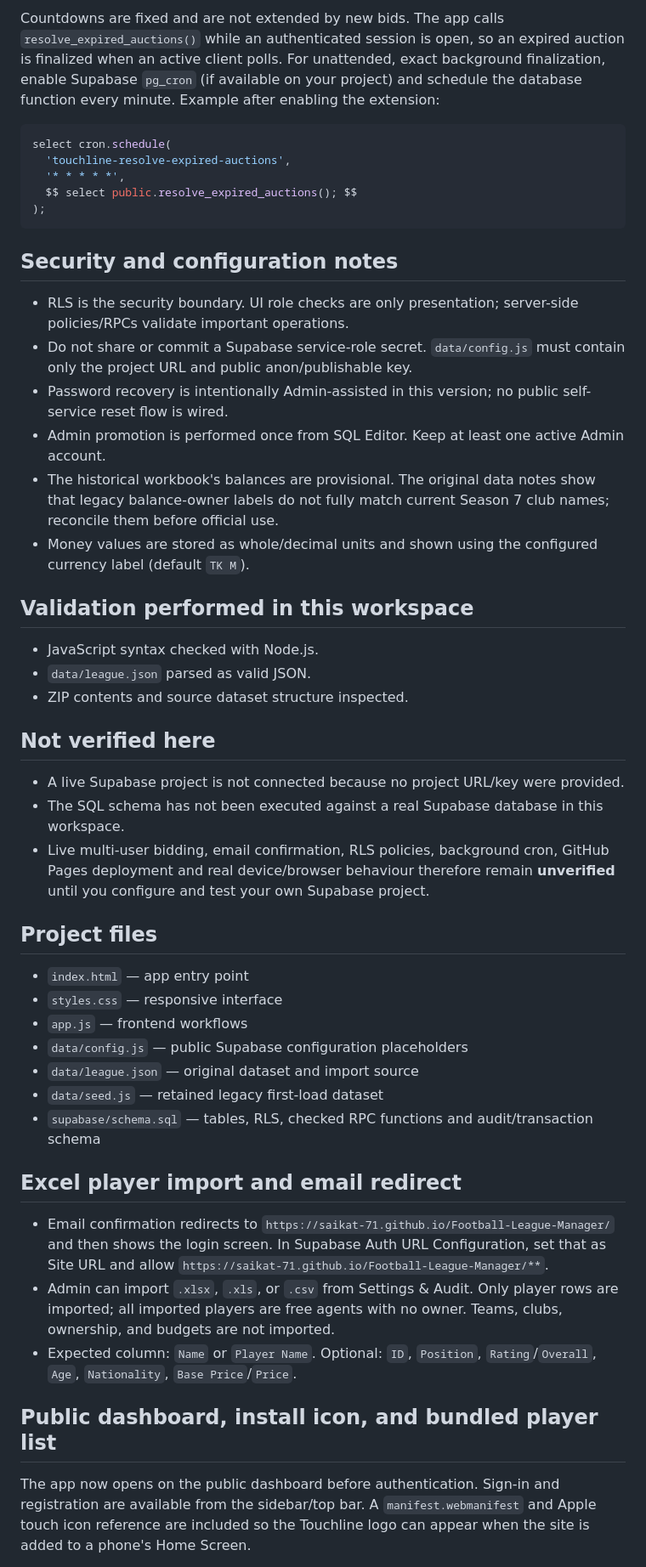
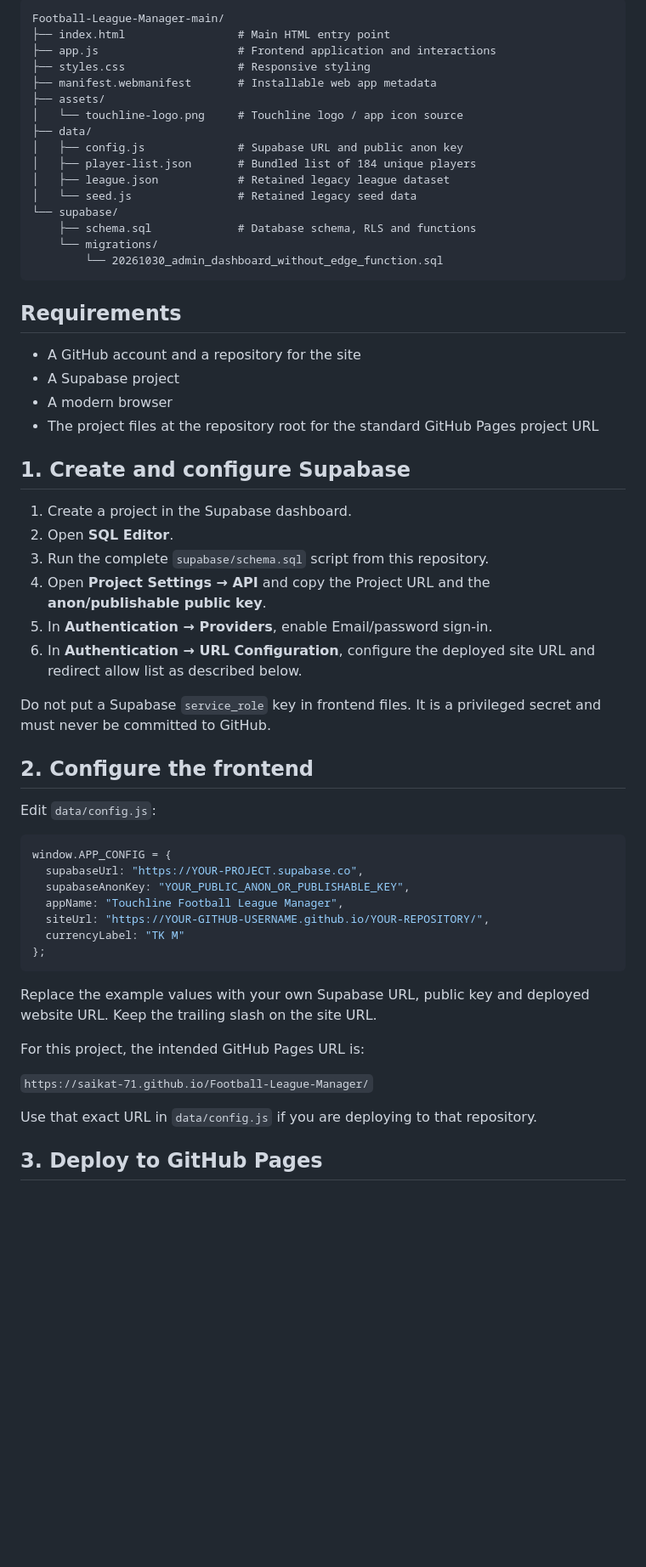
Before and after one commit to saikat-71/Football-League-Manager, a Markdown page: README.md, the part around one of its changes. Shown at 85% size. Rendered like a GitHub page; blank space fills up the shorter version.

````diff
--- a/README.md
+++ b/README.md
@@ -41,53 +70,68 @@ GitHub Pages serves static files only. It cannot securely run authentication, en
 
-Countdowns are fixed and are not extended by new bids. The app calls `resolve_expired_auctions()` while an authenticated session is open, so an expired auction is finalized when an active client polls. For unattended, exact background finalization, enable Supabase `pg_cron` (if available on your project) and schedule the database function every minute. Example after enabling the extension:
-
-```sql
-select cron.schedule(
-  'touchline-resolve-expired-auctions',
-  '* * * * *',
-  $$ select public.resolve_expired_auctions(); $$
-);
+``` text
+Football-League-Manager-main/
+├── index.html                 # Main HTML entry point
+├── app.js                     # Frontend application and interactions
+├── styles.css                 # Responsive styling
+├── manifest.webmanifest       # Installable web app metadata
+├── assets/
+│   └── touchline-logo.png     # Touchline logo / app icon source
+├── data/
+│   ├── config.js              # Supabase URL and public anon key
+│   ├── player-list.json       # Bundled list of 184 unique players
+│   ├── league.json            # Retained legacy league dataset
+│   └── seed.js                # Retained legacy seed data
+└── supabase/
+    ├── schema.sql             # Database schema, RLS and functions
+    └── migrations/
+        └── 20261030_admin_dashboard_without_edge_function.sql
 ```
 
-## Security and configuration notes
+## Requirements
 
-- RLS is the security boundary. UI role checks are only presentation; server-side policies/RPCs validate important operations.
-- Do not share or commit a Supabase service-role secret. `data/config.js` must contain only the project URL and public anon/publishable key.
-- Password recovery is intentionally Admin-assisted in this version; no public self-service reset flow is wired.
-- Admin promotion is performed once from SQL Editor. Keep at least one active Admin account.
-- The historical workbook's balances are provisional. The original data notes show that legacy balance-owner labels do not fully match current Season 7 club names; reconcile them before official use.
-- Money values are stored as whole/decimal units and shown using the configured currency label (default `TK M`).
+-   A GitHub account and a repository for the site
+-   A Supabase project
+-   A modern browser
+-   The project files at the repository root for the standard GitHub
+    Pages project URL
 
-## Validation performed in this workspace
+## 1. Create and configure Supabase
 
-- JavaScript syntax checked with Node.js.
-- `data/league.json` parsed as valid JSON.
-- ZIP contents and source dataset structure inspected.
+1.  Create a project in the Supabase dashboard.
+2.  Open **SQL Editor**.
+3.  Run the complete `supabase/schema.sql` script from this repository.
+4.  Open **Project Settings → API** and copy the Project URL and the
+    **anon/publishable public key**.
+5.  In **Authentication → Providers**, enable Email/password sign-in.
+6.  In **Authentication → URL Configuration**, configure the deployed
+    site URL and redirect allow list as described below.
 
-## Not verified here
+Do not put a Supabase `service_role` key in frontend files. It is a
+privileged secret and must never be committed to GitHub.
 
-- A live Supabase project is not connected because no project URL/key were provided.
-- The SQL schema has not been executed against a real Supabase database in this workspace.
-- Live multi-user bidding, email confirmation, RLS policies, background cron, GitHub Pages deployment and real device/browser behaviour therefore remain **unverified** until you configure and test your own Supabase project.
+## 2. Configure the frontend
 
-## Project files
+Edit `data/config.js`:
 
-- `index.html` — app entry point
-- `styles.css` — responsive interface
-- `app.js` — frontend workflows
-- `data/config.js` — public Supabase configuration placeholders
-- `data/league.json` — original dataset and import source
-- `data/seed.js` — retained legacy first-load dataset
-- `supabase/schema.sql` — tables, RLS, checked RPC functions and audit/transaction schema
+``` js
+window.APP_CONFIG = {
+  supabaseUrl: "https://YOUR-PROJECT.supabase.co",
+  supabaseAnonKey: "YOUR_PUBLIC_ANON_OR_PUBLISHABLE_KEY",
+  appName: "Touchline Football League Manager",
+  siteUrl: "https://YOUR-GITHUB-USERNAME.github.io/YOUR-REPOSITORY/",
+  currencyLabel: "TK M"
+};
+```
 
+Replace the example values with your own Supabase URL, public key and
+deployed website URL. Keep the trailing slash on the site URL.
 
-## Excel player import and email redirect
-- Email confirmation redirects to `https://saikat-71.github.io/Football-League-Manager/` and then shows the login screen. In Supabase Auth URL Configuration, set that as Site URL and allow `https://saikat-71.github.io/Football-League-Manager/**`.
-- Admin can import `.xlsx`, `.xls`, or `.csv` from Settings & Audit. Only player rows are imported; all imported players are free agents with no owner. Teams, clubs, ownership, and budgets are not imported.
-- Expected column: `Name` or `Player Name`. Optional: `ID`, `Position`, `Rating`/`Overall`, `Age`, `Nationality`, `Base Price`/`Price`.
+For this project, the intended GitHub Pages URL is:
 
+`https://saikat-71.github.io/Football-League-Manager/`
 
-## Public dashboard, install icon, and bundled player list
+Use that exact URL in `data/config.js` if you are deploying to that
+repository.
 
-The app now opens on the public dashboard before authentication. Sign-in and registration are available from the sidebar/top bar. A `manifest.webmanifest` and Apple touch icon reference are included so the Touchline logo can appear when the site is added to a phone's Home Screen.
+## 3. Deploy to GitHub Pages
 
````
Also changed, not shown: other parts of README.md (+238 -32 lines).
